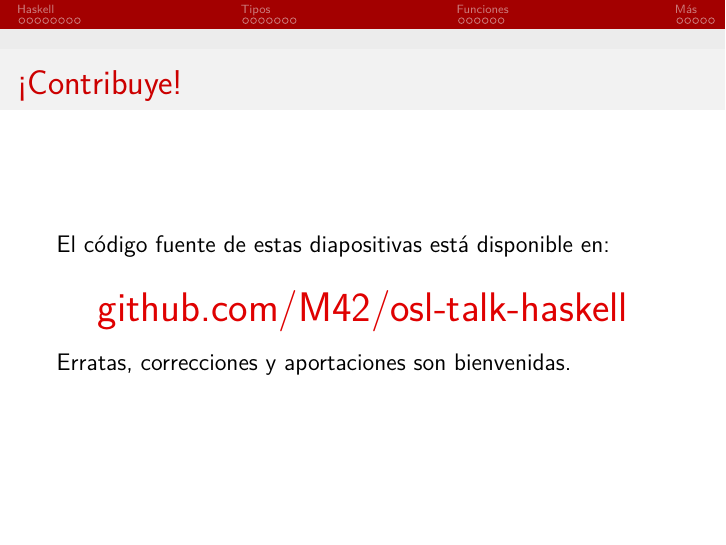
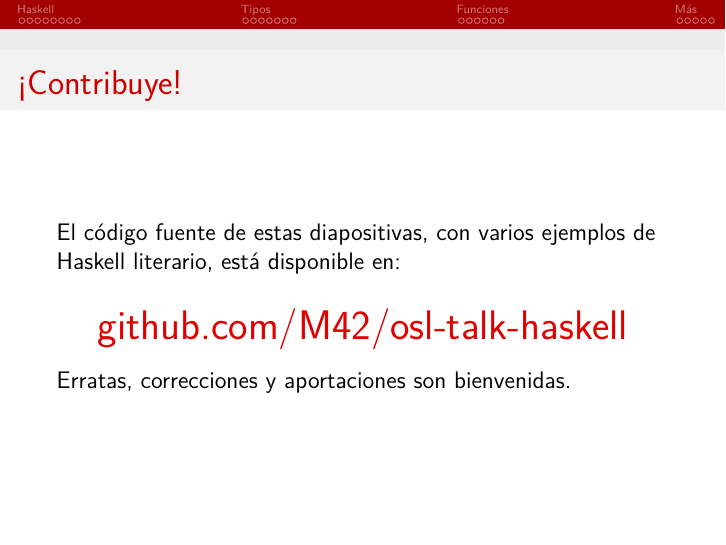
Before and after one commit to libreim/haskell, LaTeX slides (presentacion.tex): page 3 of 30. Compiled offline with pdfLaTeX.

Commit message:
Minor changes

```diff
--- a/presentacion.tex
+++ b/presentacion.tex
@@ -95,11 +95,14 @@
   % Código fuente
   \frame{
     \frametitle{¡Contribuye!}
-    El código fuente de estas diapositivas está disponible en:
+    El código fuente de estas diapositivas, con varios
+    ejemplos de Haskell literario, está disponible en:
     \begin{center}
       \LARGE \href{http://github.com/M42/osl-talk-haskell}{github.com/M42/osl-talk-haskell}
     \end{center}
     Erratas, correcciones y aportaciones son bienvenidas.
+
+    \note{\textbf{Esta es la versión con notas.}}
   }
 
   \seccion{haskell.tex}
```
Also changed, not shown: presentacion.pdf.
